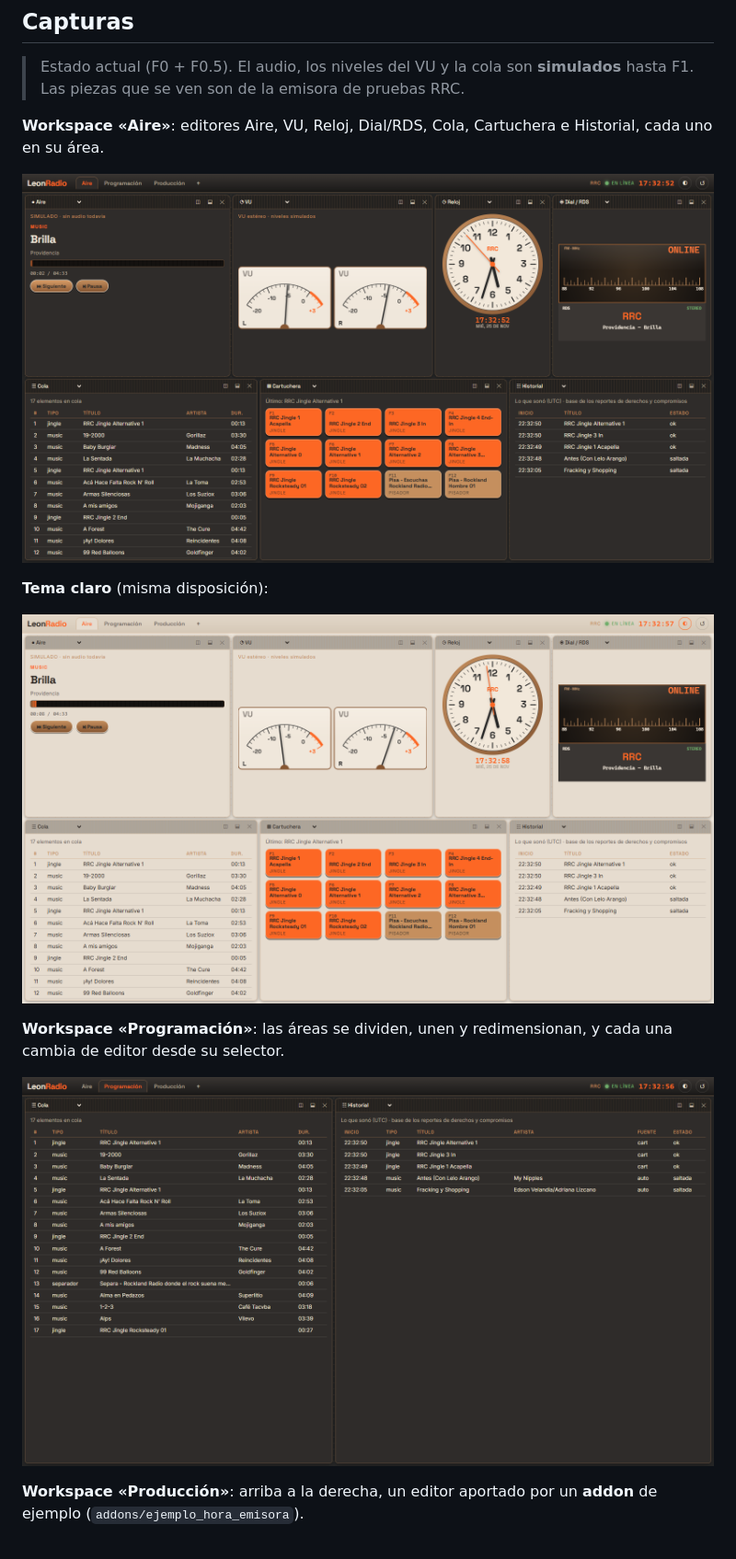
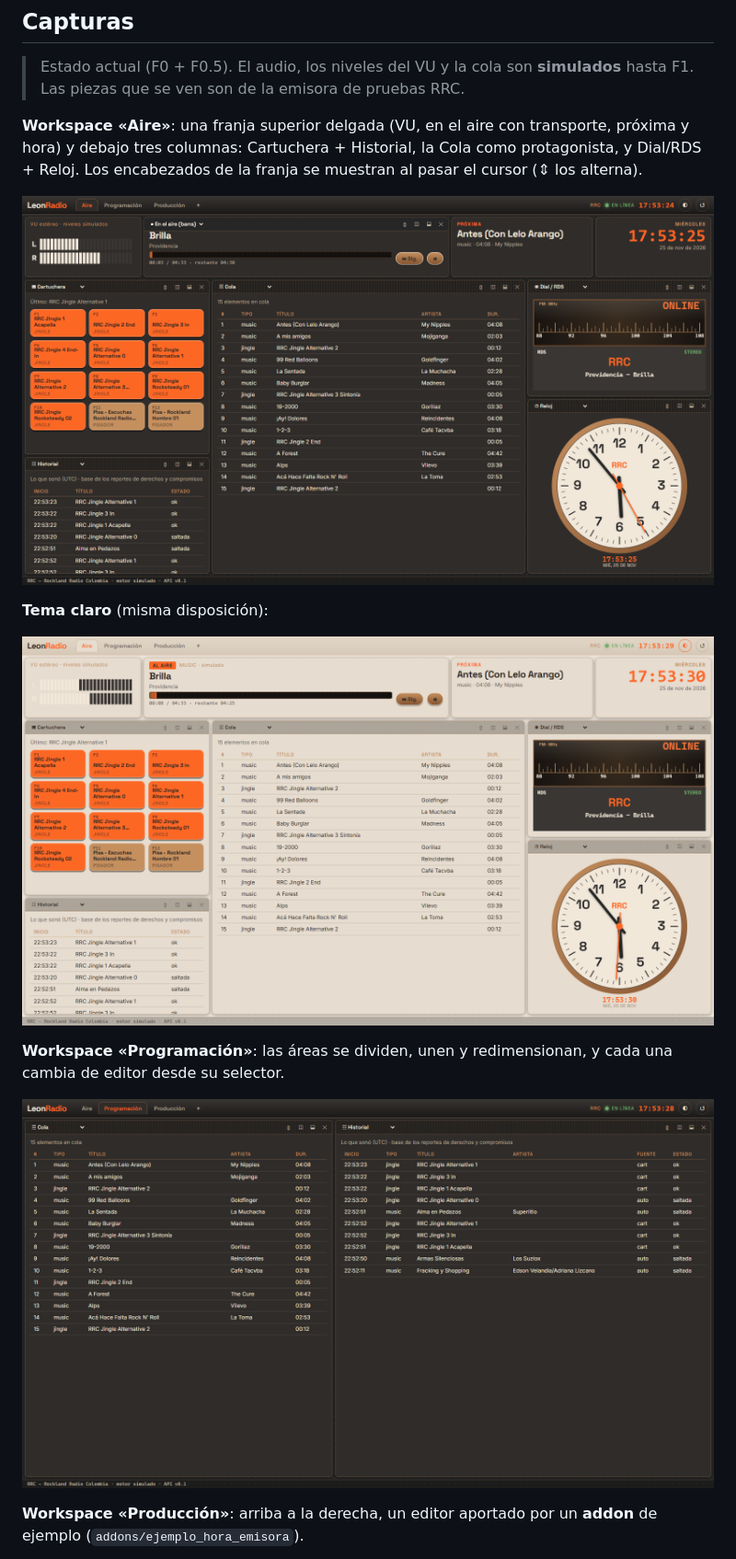
Before and after one commit to jonathanleongonzalez87/LeonRadio, a Markdown page: README.md, the part around the change. Shown at 92% size. Drawn GitHub-style; pictures changed too: docs/img/aire-claro.png, docs/img/aire-oscuro.png, docs/img/programacion.png.

```diff
--- a/README.md
+++ b/README.md
@@ -7,7 +7,7 @@ Estación de prueba: **RRC – Rockland Radio Colombia** (https://rocklandradio.
 
 > Estado actual (F0 + F0.5). El audio, los niveles del VU y la cola son **simulados** hasta F1. Las piezas que se ven son de la emisora de pruebas RRC.
 
-**Workspace «Aire»**: editores Aire, VU, Reloj, Dial/RDS, Cola, Cartuchera e Historial, cada uno en su área.
+**Workspace «Aire»**: una franja superior delgada (VU, en el aire con transporte, próxima y hora) y debajo tres columnas: Cartuchera + Historial, la Cola como protagonista, y Dial/RDS + Reloj. Los encabezados de la franja se muestran al pasar el cursor (⇕ los alterna).
 
 ![Workspace Aire, tema oscuro](docs/img/aire-oscuro.png)
 
```
Also changed, not shown: docs/img/produccion-addon.png, docs/img/telefono-aire.png, docs/img/telefono-produccion.png, 12 other files.
